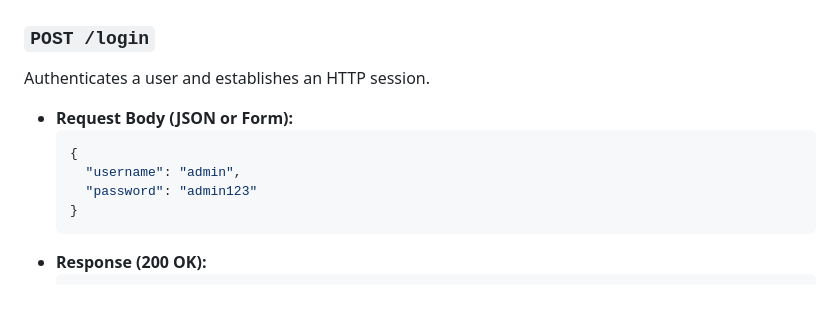
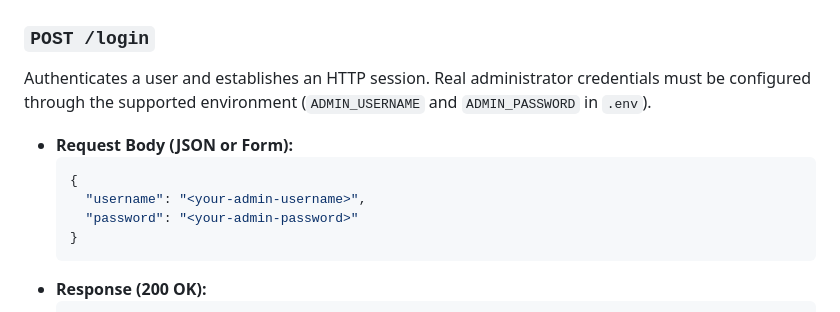
Before and after one commit to jayachandra2003/BullyMail-Threat-Intelligence, a Markdown page: API_DOCUMENTATION.md, the part around the change. Drawn GitHub-style.

Commit message:
docs: remove legacy credential examples

````diff
--- a/API_DOCUMENTATION.md
+++ b/API_DOCUMENTATION.md
@@ -7,12 +7,12 @@ This document describes the API endpoints provided by BullyMail V2 for integrati
 ## 1. Authentication Endpoints
 
 ### `POST /login`
-Authenticates a user and establishes an HTTP session.
+Authenticates a user and establishes an HTTP session. Real administrator credentials must be configured through the supported environment (`ADMIN_USERNAME` and `ADMIN_PASSWORD` in `.env`).
 - **Request Body (JSON or Form):**
   ```json
   {
-    "username": "admin",
-    "password": "admin123"
+    "username": "<your-admin-username>",
+    "password": "<your-admin-password>"
   }
   ```
 - **Response (200 OK):**
````
Also changed, not shown: archive/v1/V1_AUDIT.md (+2 -2 lines).
